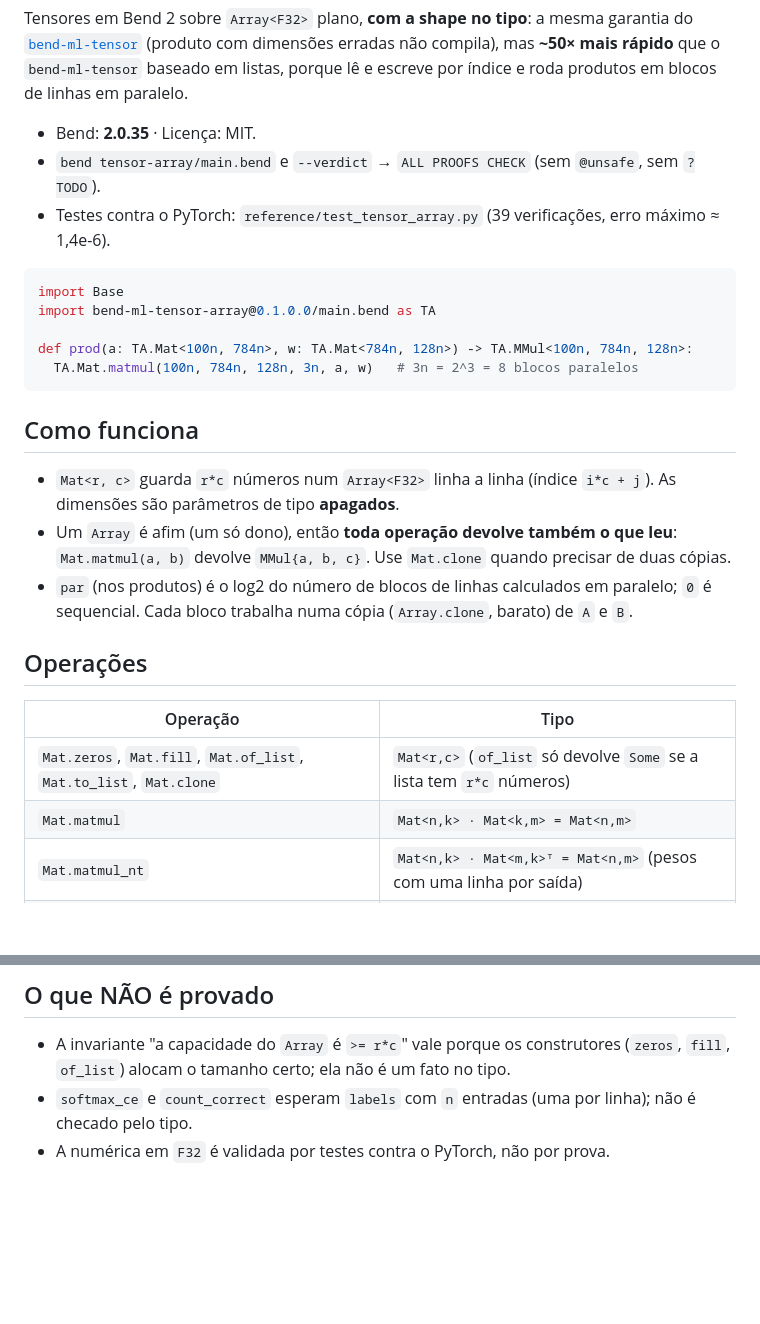
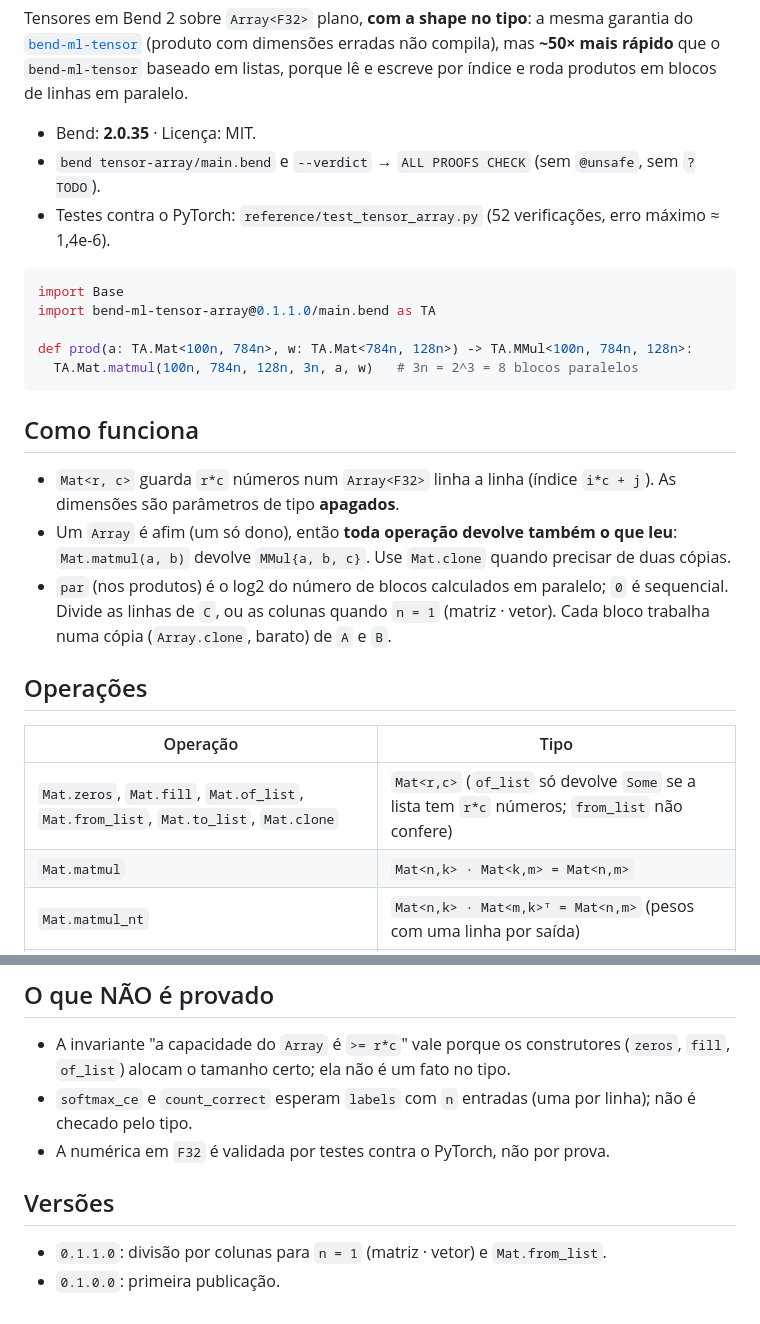
Before and after one commit to nuxyel/bend-ml, a Markdown page: tensor-array/README.md, 2 parts joined by grey strips. GitHub-like rendering; blank space fills up the shorter version.

Commit message:
Document tensor-array 0.1.1.0

````diff
--- a/tensor-array/README.md
+++ b/tensor-array/README.md
@@ -4,11 +4,11 @@ Tensores em Bend 2 sobre `Array<F32>` plano, **com a shape no tipo**: a mesma ga
 
 - Bend: **2.0.35** · Licença: MIT.
 - `bend tensor-array/main.bend` e `--verdict` → `ALL PROOFS CHECK` (sem `@unsafe`, sem `?TODO`).
-- Testes contra o PyTorch: `reference/test_tensor_array.py` (39 verificações, erro máximo ≈ 1,4e-6).
+- Testes contra o PyTorch: `reference/test_tensor_array.py` (52 verificações, erro máximo ≈ 1,4e-6).
 
 ```python
 import Base
-import bend-ml-tensor-array@0.1.0.0/main.bend as TA
+import bend-ml-tensor-array@0.1.1.0/main.bend as TA
 
 def prod(a: TA.Mat<100n, 784n>, w: TA.Mat<784n, 128n>) -> TA.MMul<100n, 784n, 128n>:
   TA.Mat.matmul(100n, 784n, 128n, 3n, a, w)   # 3n = 2^3 = 8 blocos paralelos
@@ -18,13 +18,13 @@ def prod(a: TA.Mat<100n, 784n>, w: TA.Mat<784n, 128n>) -> TA.MMul<100n, 784n, 12
 
 - `Mat<r, c>` guarda `r*c` números num `Array<F32>` linha a linha (índice `i*c + j`). As dimensões são parâmetros de tipo **apagados**.
 - Um `Array` é afim (um só dono), então **toda operação devolve também o que leu**: `Mat.matmul(a, b)` devolve `MMul{a, b, c}`. Use `Mat.clone` quando precisar de duas cópias.
-- `par` (nos produtos) é o log2 do número de blocos de linhas calculados em paralelo; `0` é sequencial. Cada bloco trabalha numa cópia (`Array.clone`, barato) de `A` e `B`.
+- `par` (nos produtos) é o log2 do número de blocos calculados em paralelo; `0` é sequencial. Divide as linhas de `C`, ou as colunas quando `n = 1` (matriz · vetor). Cada bloco trabalha numa cópia (`Array.clone`, barato) de `A` e `B`.
 
 ## Operações
 
 | Operação | Tipo |
 |---|---|
-| `Mat.zeros`, `Mat.fill`, `Mat.of_list`, `Mat.to_list`, `Mat.clone` | `Mat<r,c>` (`of_list` só devolve `Some` se a lista tem `r*c` números) |
+| `Mat.zeros`, `Mat.fill`, `Mat.of_list`, `Mat.from_list`, `Mat.to_list`, `Mat.clone` | `Mat<r,c>` (`of_list` só devolve `Some` se a lista tem `r*c` números; `from_list` não confere) |
 | `Mat.matmul` | `Mat<n,k> · Mat<k,m> = Mat<n,m>` |
 | `Mat.matmul_nt` | `Mat<n,k> · Mat<m,k>ᵀ = Mat<n,m>` (pesos com uma linha por saída) |
 | `Mat.matmul_tn` | `Mat<k,n>ᵀ · Mat<k,m> = Mat<n,m>` (gradiente de pesos: `Xᵀ · dY`) |
@@ -63,3 +63,8 @@ Com blocos paralelos o produto grande de MNIST (100×784·784×128) ganha ~2× e
 - A invariante "a capacidade do `Array` é `>= r*c`" vale porque os construtores (`zeros`, `fill`, `of_list`) alocam o tamanho certo; ela não é um fato no tipo.
 - `softmax_ce` e `count_correct` esperam `labels` com `n` entradas (uma por linha); não é checado pelo tipo.
 - A numérica em `F32` é validada por testes contra o PyTorch, não por prova.
+
+## Versões
+
+- `0.1.1.0`: divisão por colunas para `n = 1` (matriz · vetor) e `Mat.from_list`.
+- `0.1.0.0`: primeira publicação.
````
